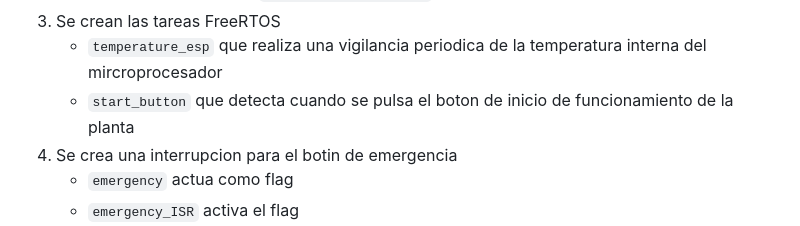
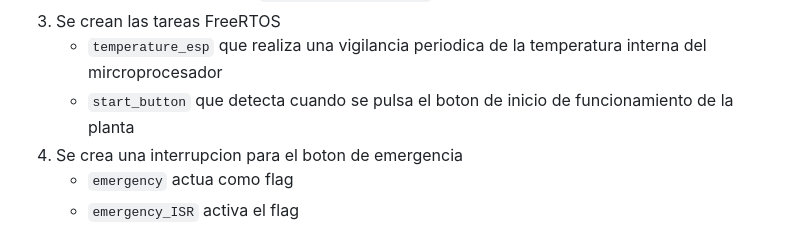
Before and after one commit to MartaRos0/PR2_1_3, a Markdown page: esp32s3/README.md, the part around the change. Rendered like a GitHub page.

```diff
--- a/esp32s3/README.md
+++ b/esp32s3/README.md
@@ -42,7 +42,7 @@ esp32/
 3. Se crean las tareas FreeRTOS
    * `temperature_esp` que realiza una vigilancia periodica de la temperatura interna del mircroprocesador
    * `start_button` que detecta cuando se pulsa el boton de inicio de funcionamiento de la planta
-4. Se crea una interrupcion para el botin de emergencia
+4. Se crea una interrupcion para el boton de emergencia
    * `emergency` actua como flag
    * `emergency_ISR` activa el flag
 5. Se envian mensajes JSON
```
